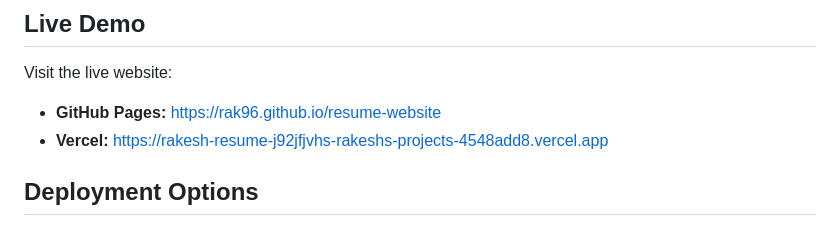
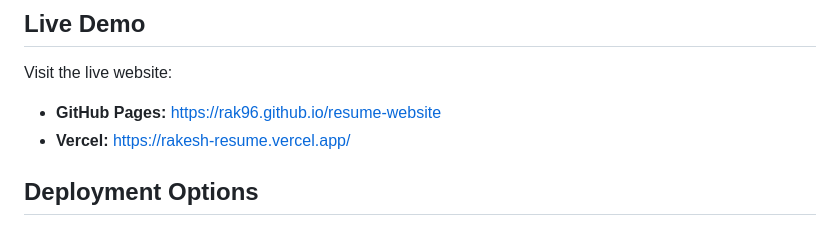
Before and after one commit to rak96/resume-website, a Markdown page: README.md, the part around the change. GitHub-like rendering.

```diff
--- a/README.md
+++ b/README.md
@@ -24,7 +24,7 @@ A modern, responsive resume website showcasing the professional experience and s
 
 Visit the live website:
 - **GitHub Pages:** https://rak96.github.io/resume-website
-- **Vercel:** https://rakesh-resume-j92jfjvhs-rakeshs-projects-4548add8.vercel.app
+- **Vercel:** https://rakesh-resume.vercel.app/
 
 ## Deployment Options
 
```
